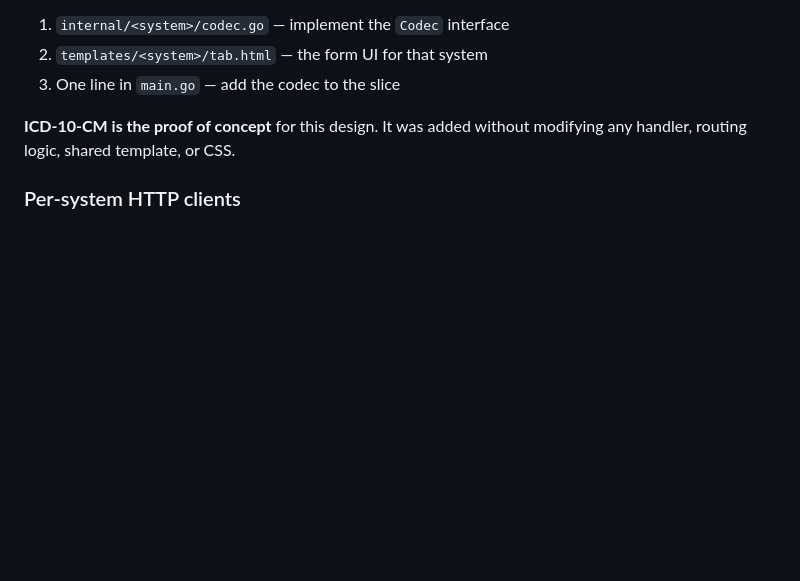
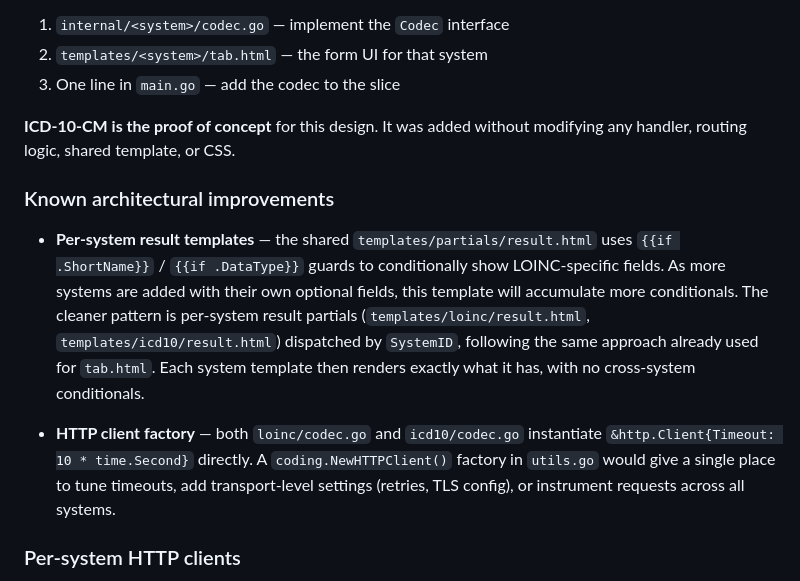
Before and after one commit to roncofaber/loinc-validator, a Markdown page: README.md, the part around the change. GitHub-like rendering; blank space fills up the shorter version.

Commit message:
docs: note per-system result templates and HTTP client factory as future improvements

```diff
--- a/README.md
+++ b/README.md
@@ -158,6 +158,12 @@ The app is built around a `coding.Codec` interface (`internal/coding/codec.go`)
 
 **ICD-10-CM is the proof of concept** for this design. It was added without modifying any handler, routing logic, shared template, or CSS.
 
+### Known architectural improvements
+
+- **Per-system result templates** — the shared `templates/partials/result.html` uses `{{if .ShortName}}` / `{{if .DataType}}` guards to conditionally show LOINC-specific fields. As more systems are added with their own optional fields, this template will accumulate more conditionals. The cleaner pattern is per-system result partials (`templates/loinc/result.html`, `templates/icd10/result.html`) dispatched by `SystemID`, following the same approach already used for `tab.html`. Each system template then renders exactly what it has, with no cross-system conditionals.
+
+- **HTTP client factory** — both `loinc/codec.go` and `icd10/codec.go` instantiate `&http.Client{Timeout: 10 * time.Second}` directly. A `coding.NewHTTPClient()` factory in `utils.go` would give a single place to tune timeouts, add transport-level settings (retries, TLS config), or instrument requests across all systems.
+
 ### Per-system HTTP clients
 
 Each coding system owns its own HTTP client within its package (`loinc/codec.go`, `icd10/codec.go`). This is intentional — the `ef=` (extra fields) parameter is a general NIH Clinical Tables API feature available on all endpoints, but each system exposes different fields. LOINC uses it to fetch units of measure, data type, and synonym terms. ICD-10-CM only exposes `code` and `name` with no additional fields available via `ef=`. Future systems may expose their own extra fields.
```
